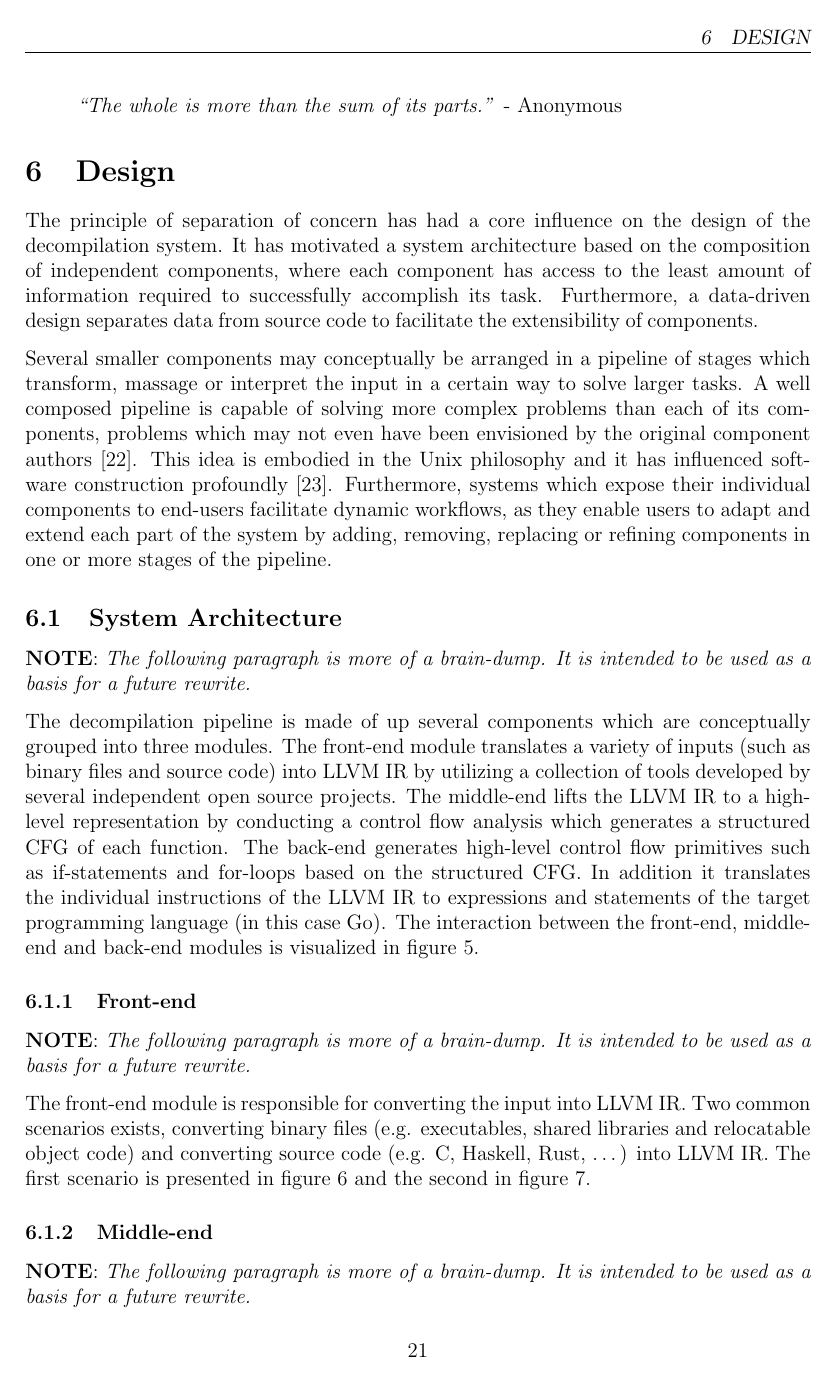
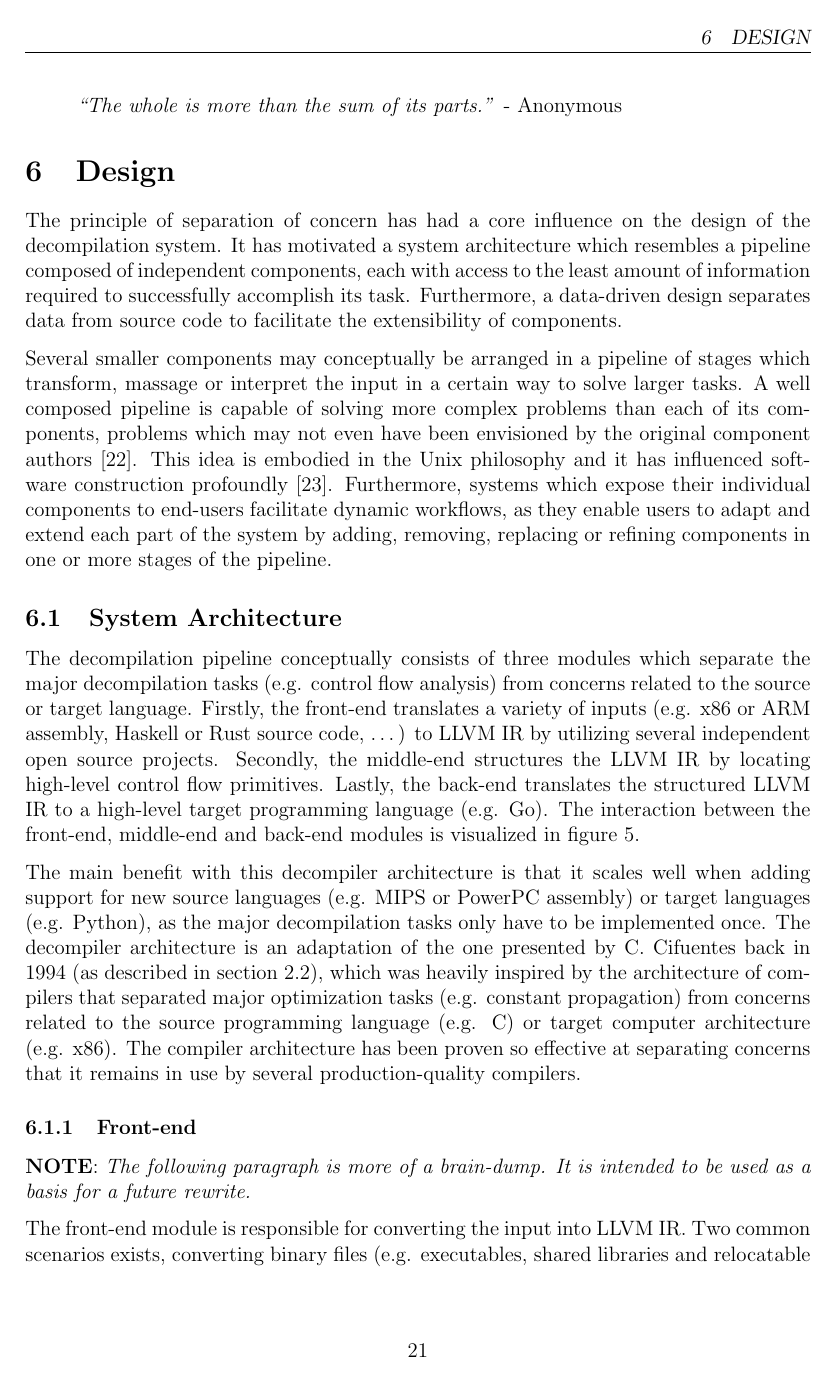
Before and after one commit to decomp/doc, a LaTeX paper (decompilation.tex, which reads sections/6_design.tex): page 21 of 37. Compiled offline with pdfLaTeX; a LaTeX package or settings file that is missing is left out.

Commit message:
design: Rewrite the System Architecture section.

```diff
--- a/sections/6_design.tex
+++ b/sections/6_design.tex
@@ -15,7 +15,7 @@
 \section{Design}
 \label{sec:design}
 
-The principle of separation of concern has had a core influence on the design of the decompilation system. It has motivated a system architecture based on the composition of independent components, where each component has access to the least amount of information required to successfully accomplish its task. Furthermore, a data-driven design separates data from source code to facilitate the extensibility of components.
+The principle of separation of concern has had a core influence on the design of the decompilation system. It has motivated a system architecture which resembles a pipeline composed of independent components, each with access to the least amount of information required to successfully accomplish its task. Furthermore, a data-driven design separates data from source code to facilitate the extensibility of components.
 
 Several smaller components may conceptually be arranged in a pipeline of stages which transform, massage or interpret the input in a certain way to solve larger tasks. A well composed pipeline is capable of solving more complex problems than each of its components, problems which may not even have been envisioned by the original component authors \cite{simplicity_and_collaboration}. This idea is embodied in the Unix philosophy and it has influenced software construction profoundly \cite{art_of_unix}. Furthermore, systems which expose their individual components to end-users facilitate dynamic workflows, as they enable users to adapt and extend each part of the system by adding, removing, replacing or refining components in one or more stages of the pipeline.
 
@@ -42,15 +42,13 @@ Several smaller components may conceptually be arranged in a pipeline of stages
 
 \subsection{System Architecture}
 
-% Decompilation Pipeline
-
 % TODO: Describe where the "restructure" component fits in the overall decompilation pipeline. Mention which projects and tools that may be used to fill the gaps. bin_descend and IDA python script of MC-Semantics -> Google Protocol Buffer -> cfg_to_bc -> LLVM IR
 
-% TODO: Rewrite and clarify.
+The decompilation pipeline conceptually consists of three modules which separate the major decompilation tasks (e.g. control flow analysis) from concerns related to the source or target language. Firstly, the front-end translates a variety of inputs (e.g. x86 or ARM assembly, Haskell or Rust source code, …) to LLVM IR by utilizing several independent open source projects. Secondly, the middle-end structures the LLVM IR by locating high-level control flow primitives. Lastly, the back-end translates the structured LLVM IR to a high-level target programming language (e.g. Go). The interaction between the front-end, middle-end and back-end modules is visualized in figure \ref{fig:decompilation_pipeline}.
 
-\textbf{NOTE}: \textit{The following paragraph is more of a brain-dump. It is intended to be used as a basis for a future rewrite.}
+% TODO: Find and add ref for \cite{llvm_architecture} and \cite{gcc_architecture}.
 
-The decompilation pipeline is made of up several components which are conceptually grouped into three modules. The front-end module translates a variety of inputs (such as binary files and source code) into LLVM IR by utilizing a collection of tools developed by several independent open source projects. The middle-end lifts the LLVM IR to a high-level representation by conducting a control flow analysis which generates a structured CFG of each function. The back-end generates high-level control flow primitives such as if-statements and for-loops based on the structured CFG. In addition it translates the individual instructions of the LLVM IR to expressions and statements of the target programming language (in this case Go). The interaction between the front-end, middle-end and back-end modules is visualized in figure \ref{fig:decompilation_pipeline}.
+The main benefit with this decompiler architecture is that it scales well when adding support for new source languages (e.g. MIPS or PowerPC assembly) or target languages (e.g. Python), as the major decompilation tasks only have to be implemented once. The decompiler architecture is an adaptation of the one presented by C. Cifuentes back in 1994 (as described in section \ref{sec:decompilation_phases}), which was heavily inspired by the architecture of compilers that separated major optimization tasks (e.g. constant propagation) from concerns related to the source programming language (e.g. C) or target computer architecture (e.g. x86). The compiler architecture has been proven so effective at separating concerns that it remains in use by several production-quality compilers. %\cite{llvm_architecture,gcc_architecture}.
 
 % * Front-end
 %    - binary -> LLVM IR ([MC-Semantics](https://github.com/trailofbits/mcsema), [Dagger](http://dagger.repzret.org/) or [Fracture](https://github.com/draperlaboratory/fracture))
```
Also changed, not shown: abstract.tex (+2 -2 lines), decompilation.tex (+2 -1 lines), references.bib (+2 -0 lines), sections/2_literature_review.tex (+2 -1 lines), sections/6_design.tex (2 more changed lines).
